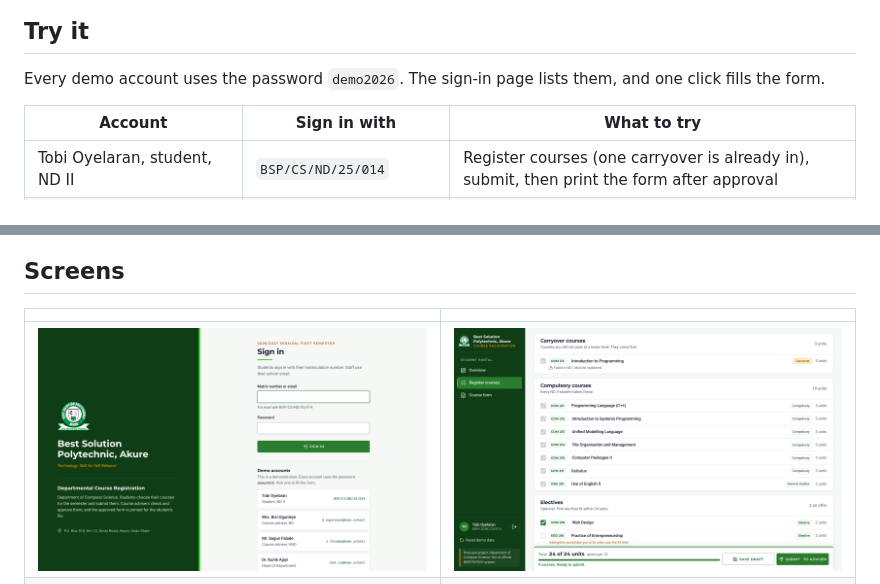
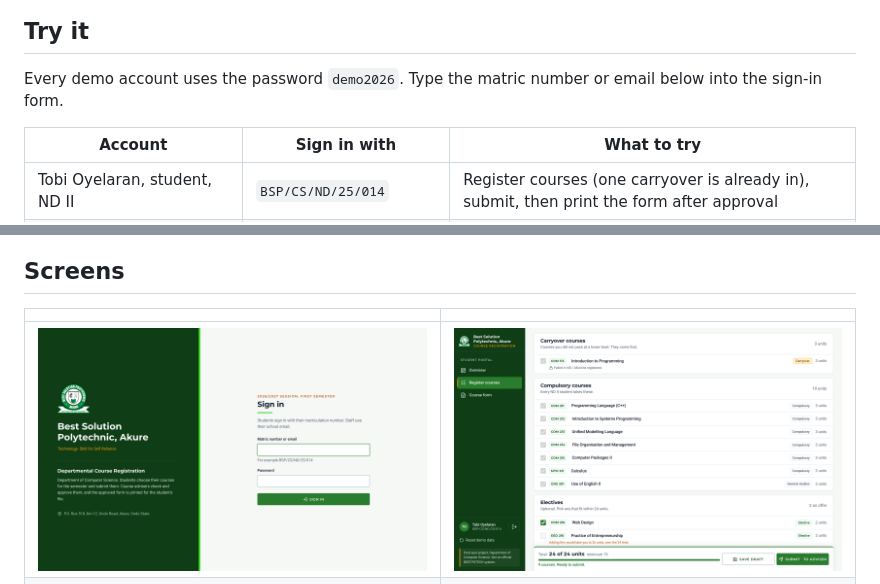
Before and after one commit to Joyhacks/course-registration-system, a Markdown page: README.md, 2 parts joined by grey strips. GitHub-like rendering; pictures changed too: docs/sign-in.png.

Commit message:
Remove the demo account list from the sign-in page

```diff
--- a/README.md
+++ b/README.md
@@ -8,7 +8,7 @@ Course registration for the Department of Computer Science, built as a final yea
 
 ## Try it
 
-Every demo account uses the password `demo2026`. The sign-in page lists them, and one click fills the form.
+Every demo account uses the password `demo2026`. Type the matric number or email below into the sign-in form.
 
 | Account | Sign in with | What to try |
 |---|---|---|
```
Also changed, not shown: docs/adviser.png, docs/course-form.png, docs/review.png, docs/student.png, 3 other files.
